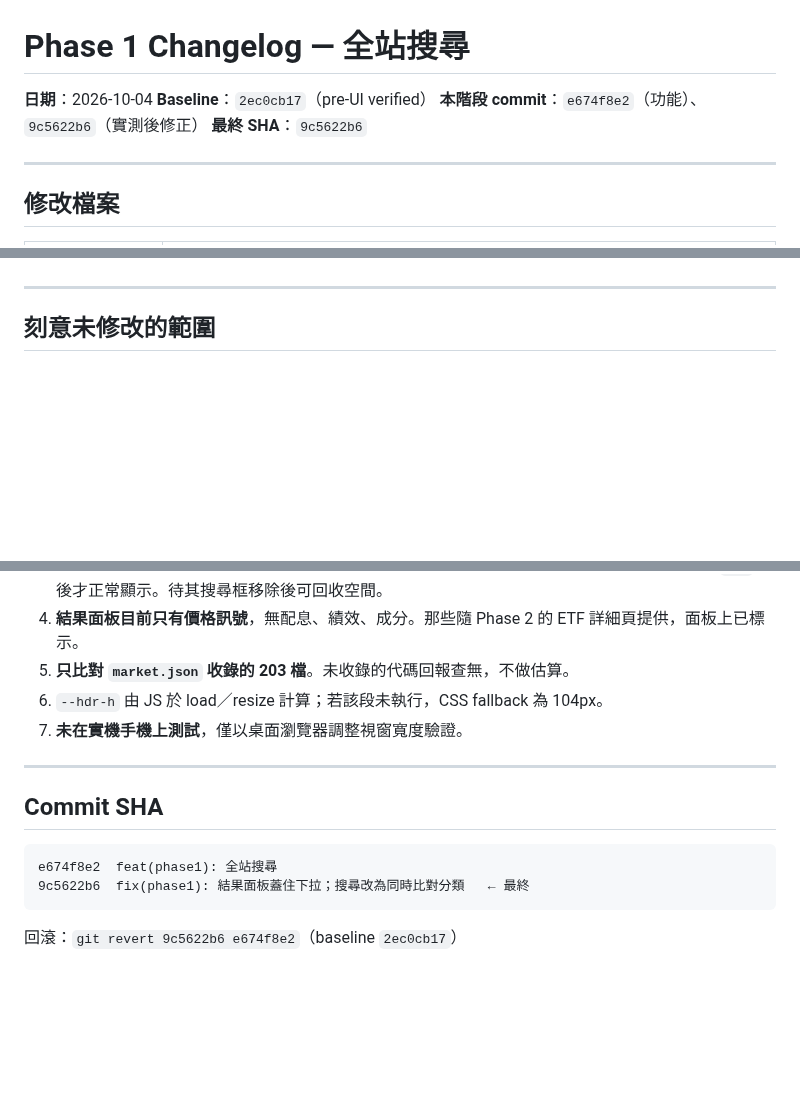
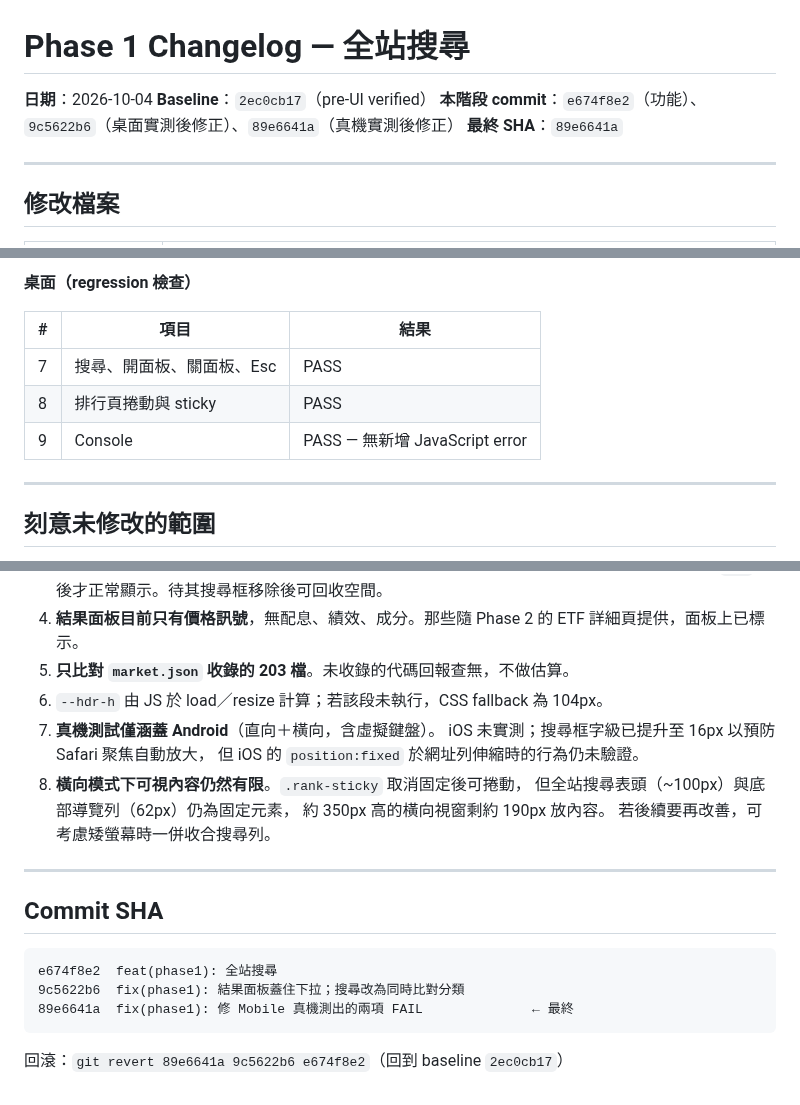
Before and after one commit to p14090060/cashflow-etf, a Markdown page: PHASE1_CHANGELOG.md, 3 parts joined by grey strips. Rendered like a GitHub page; blank space fills up the shorter version.

````diff
--- a/PHASE1_CHANGELOG.md
+++ b/PHASE1_CHANGELOG.md
@@ -2,8 +2,8 @@
 
 **日期**：2026-10-04
 **Baseline**：`2ec0cb17`（pre-UI verified）
-**本階段 commit**：`e674f8e2`（功能）、`9c5622b6`（實測後修正）
-**最終 SHA**：`9c5622b6`
+**本階段 commit**：`e674f8e2`（功能）、`9c5622b6`（桌面實測後修正）、`89e6641a`（真機實測後修正）
+**最終 SHA**：`89e6641a`
 
 ---
 
@@ -64,3 +141,10 @@
+**桌面（regression 檢查）**
+
+| # | 項目 | 結果 |
+|---|---|---|
+| 7 | 搜尋、開面板、關面板、Esc | PASS |
+| 8 | 排行頁捲動與 sticky | PASS |
+| 9 | Console | PASS — 無新增 JavaScript error |
 
 ---
 
@@ -126,7 +210,13 @@
    ETF 詳細頁提供，面板上已標示。
 5. **只比對 `market.json` 收錄的 203 檔**。未收錄的代碼回報查無，不做估算。
 6. `--hdr-h` 由 JS 於 load／resize 計算；若該段未執行，CSS fallback 為 104px。
-7. **未在實機手機上測試**，僅以桌面瀏覽器調整視窗寬度驗證。
+7. **真機測試僅涵蓋 Android**（直向＋橫向，含虛擬鍵盤）。
+   iOS 未實測；搜尋框字級已提升至 16px 以預防 Safari 聚焦自動放大，
+   但 iOS 的 `position:fixed` 於網址列伸縮時的行為仍未驗證。
+8. **橫向模式下可視內容仍然有限**。`.rank-sticky` 取消固定後可捲動，
+   但全站搜尋表頭（~100px）與底部導覽列（62px）仍為固定元素，
+   約 350px 高的橫向視窗剩約 190px 放內容。
+   若後續要再改善，可考慮矮螢幕時一併收合搜尋列。
 
 ---
 
@@ -134,7 +224,8 @@
 
 ```
 e674f8e2  feat(phase1): 全站搜尋
-9c5622b6  fix(phase1): 結果面板蓋住下拉；搜尋改為同時比對分類   ← 最終
+9c5622b6  fix(phase1): 結果面板蓋住下拉；搜尋改為同時比對分類
+89e6641a  fix(phase1): 修 Mobile 真機測出的兩項 FAIL              ← 最終
 ```
 
-回滾：`git revert 9c5622b6 e674f8e2`（baseline `2ec0cb17`）
+回滾：`git revert 89e6641a 9c5622b6 e674f8e2`（回到 baseline `2ec0cb17`）
````
Also changed, not shown: other parts of PHASE1_CHANGELOG.md (+77 -0 lines).
